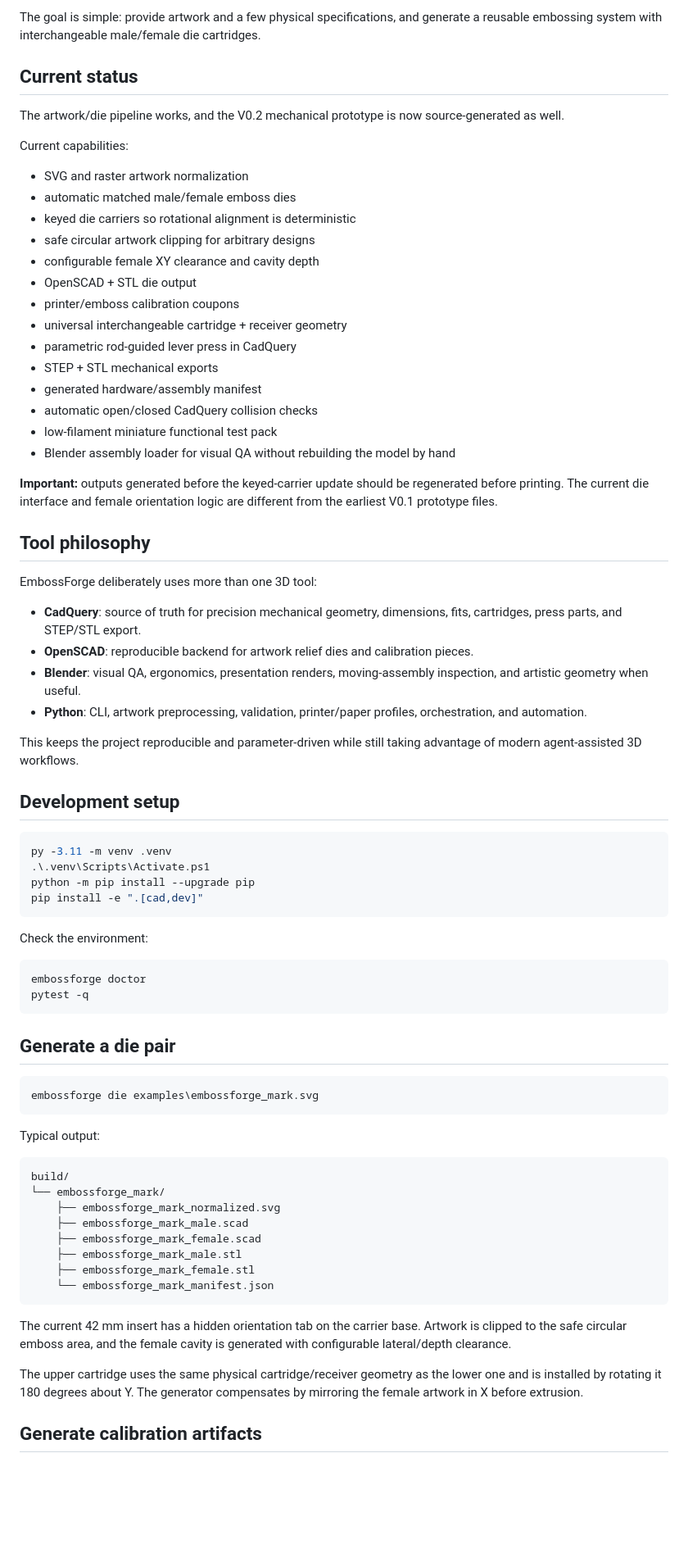
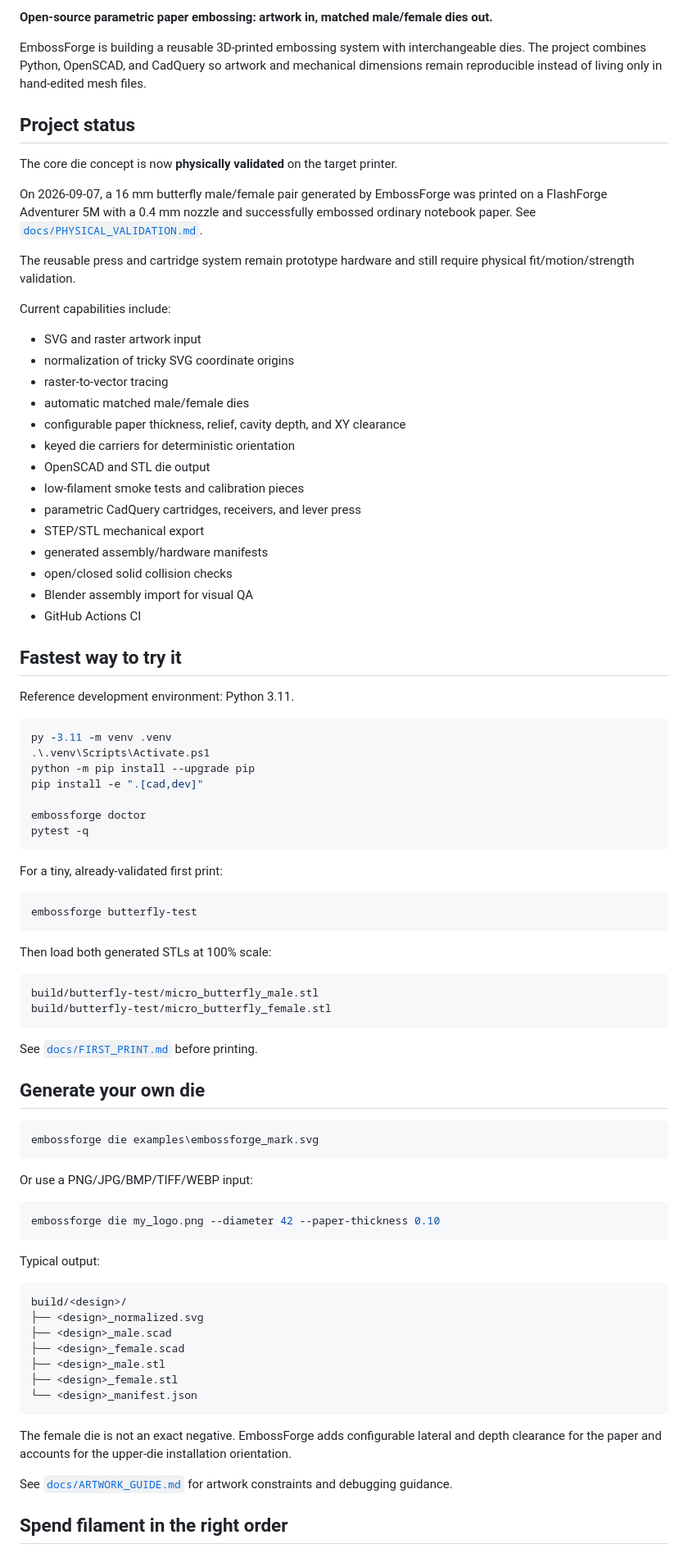
Before and after one commit to KingHacker9000/EmbossForge, a Markdown page: README.md, the part around one of its changes. Shown at 82% size. Drawn GitHub-style; blank space fills up the shorter version.

Commit message:
Polish README around validated workflow

````diff
--- a/README.md
+++ b/README.md
@@ -4,78 +4,89 @@ EmbossForge is an open-source parametric paper embosser and automatic matched-di
 
-The goal is simple: provide artwork and a few physical specifications, and generate a reusable embossing system with interchangeable male/female die cartridges.
+**Open-source parametric paper embossing: artwork in, matched male/female dies out.**
 
-## Current status
+EmbossForge is building a reusable 3D-printed embossing system with interchangeable dies. The project combines Python, OpenSCAD, and CadQuery so artwork and mechanical dimensions remain reproducible instead of living only in hand-edited mesh files.
 
-The artwork/die pipeline works, and the V0.2 mechanical prototype is now source-generated as well.
+## Project status
 
-Current capabilities:
+The core die concept is now **physically validated** on the target printer.
 
-- SVG and raster artwork normalization
-- automatic matched male/female emboss dies
-- keyed die carriers so rotational alignment is deterministic
-- safe circular artwork clipping for arbitrary designs
-- configurable female XY clearance and cavity depth
-- OpenSCAD + STL die output
-- printer/emboss calibration coupons
-- universal interchangeable cartridge + receiver geometry
-- parametric rod-guided lever press in CadQuery
-- STEP + STL mechanical exports
-- generated hardware/assembly manifest
-- automatic open/closed CadQuery collision checks
-- low-filament miniature functional test pack
-- Blender assembly loader for visual QA without rebuilding the model by hand
+On 2026-09-07, a 16 mm butterfly male/female pair generated by EmbossForge was printed on a FlashForge Adventurer 5M with a 0.4 mm nozzle and successfully embossed ordinary notebook paper. See [`docs/PHYSICAL_VALIDATION.md`](docs/PHYSICAL_VALIDATION.md).
 
-**Important:** outputs generated before the keyed-carrier update should be regenerated before printing. The current die interface and female orientation logic are different from the earliest V0.1 prototype files.
+The reusable press and cartridge system remain prototype hardware and still require physical fit/motion/strength validation.
 
-## Tool philosophy
+Current capabilities include:
 
-EmbossForge deliberately uses more than one 3D tool:
+- SVG and raster artwork input
+- normalization of tricky SVG coordinate origins
+- raster-to-vector tracing
+- automatic matched male/female dies
+- configurable paper thickness, relief, cavity depth, and XY clearance
+- keyed die carriers for deterministic orientation
+- OpenSCAD and STL die output
+- low-filament smoke tests and calibration pieces
+- parametric CadQuery cartridges, receivers, and lever press
+- STEP/STL mechanical export
+- generated assembly/hardware manifests
+- open/closed solid collision checks
+- Blender assembly import for visual QA
+- GitHub Actions CI
 
-- **CadQuery**: source of truth for precision mechanical geometry, dimensions, fits, cartridges, press parts, and STEP/STL export.
-- **OpenSCAD**: reproducible backend for artwork relief dies and calibration pieces.
-- **Blender**: visual QA, ergonomics, presentation renders, moving-assembly inspection, and artistic geometry when useful.
-- **Python**: CLI, artwork preprocessing, validation, printer/paper profiles, orchestration, and automation.
+## Fastest way to try it
 
-This keeps the project reproducible and parameter-driven while still taking advantage of modern agent-assisted 3D workflows.
-
-## Development setup
+Reference development environment: Python 3.11.
 
 ```powershell
 py -3.11 -m venv .venv
 .\.venv\Scripts\Activate.ps1
 python -m pip install --upgrade pip
 pip install -e ".[cad,dev]"
-```
 
-Check the environment:
-
-```powershell
 embossforge doctor
 pytest -q
 ```
 
-## Generate a die pair
+For a tiny, already-validated first print:
+
+```powershell
+embossforge butterfly-test
+```
+
+Then load both generated STLs at 100% scale:
+
+```text
+build/butterfly-test/micro_butterfly_male.stl
+build/butterfly-test/micro_butterfly_female.stl
+```
+
+See [`docs/FIRST_PRINT.md`](docs/FIRST_PRINT.md) before printing.
+
+## Generate your own die
 
 ```powershell
 embossforge die examples\embossforge_mark.svg
 ```
 
+Or use a PNG/JPG/BMP/TIFF/WEBP input:
+
+```powershell
+embossforge die my_logo.png --diameter 42 --paper-thickness 0.10
+```
+
 Typical output:
 
 ```text
-build/
-└── embossforge_mark/
-    ├── embossforge_mark_normalized.svg
-    ├── embossforge_mark_male.scad
-    ├── embossforge_mark_female.scad
-    ├── embossforge_mark_male.stl
-    ├── embossforge_mark_female.stl
-    └── embossforge_mark_manifest.json
+build/<design>/
+├── <design>_normalized.svg
+├── <design>_male.scad
+├── <design>_female.scad
+├── <design>_male.stl
+├── <design>_female.stl
+└── <design>_manifest.json
 ```
 
-The current 42 mm insert has a hidden orientation tab on the carrier base. Artwork is clipped to the safe circular emboss area, and the female cavity is generated with configurable lateral/depth clearance.
+The female die is not an exact negative. EmbossForge adds configurable lateral and depth clearance for the paper and accounts for the upper-die installation orientation.
 
-The upper cartridge uses the same physical cartridge/receiver geometry as the lower one and is installed by rotating it 180 degrees about Y. The generator compensates by mirroring the female artwork in X before extrusion.
+See [`docs/ARTWORK_GUIDE.md`](docs/ARTWORK_GUIDE.md) for artwork constraints and debugging guidance.
 
-## Generate calibration artifacts
+## Spend filament in the right order
 
````
Also changed, not shown: other parts of README.md (+62 -115 lines).
